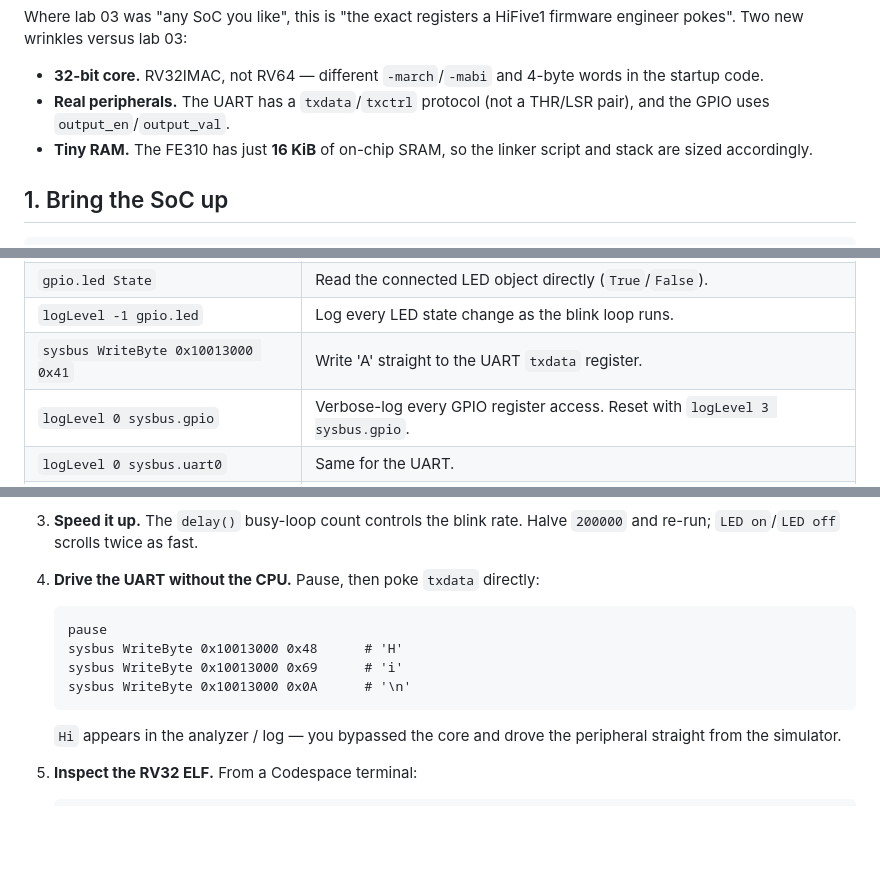
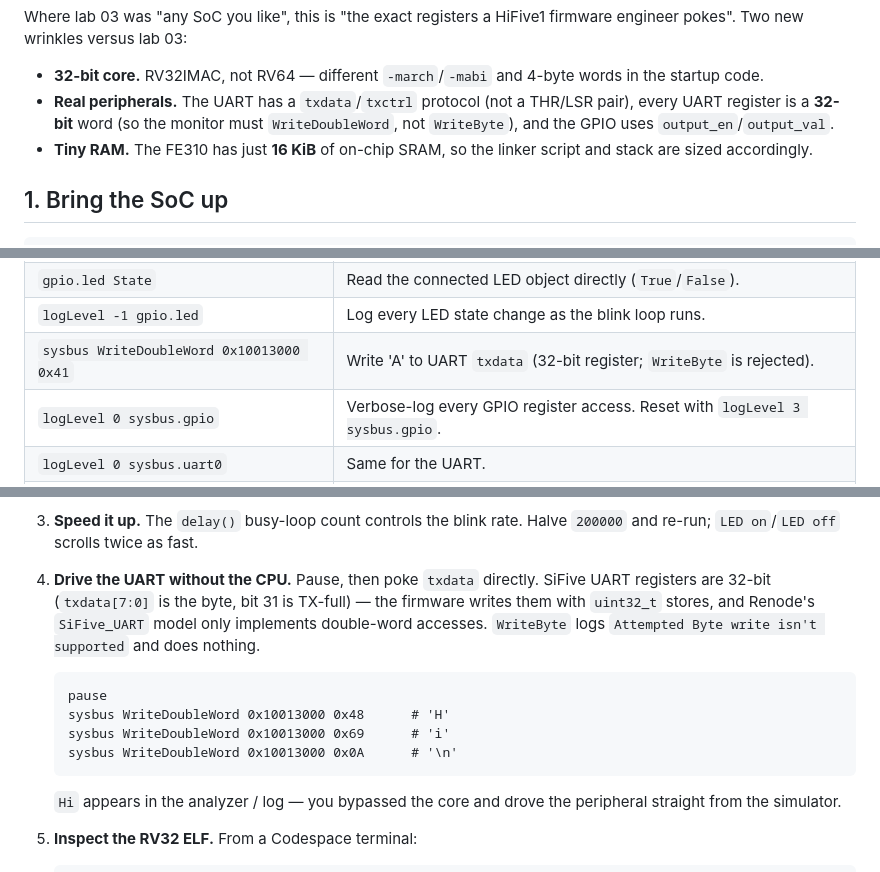
Before and after one commit to prag79/renode-lab, a Markdown page: labs/04-sifive-fe310/README.md, 3 parts joined by grey strips. GitHub-like rendering; blank space fills up the shorter version.

Commit message:
lab 04: poke SiFive UART with WriteDoubleWord, not WriteByte
txdata is a 32-bit register and Renode's SiFive_UART rejects byte writes, so the lab 03-style WriteByte demo was a no-op.

````diff
--- a/labs/04-sifive-fe310/README.md
+++ b/labs/04-sifive-fe310/README.md
@@ -13,7 +13,9 @@ HiFive1 firmware engineer pokes". Two new wrinkles versus lab 03:
 - **32-bit core.** RV32IMAC, not RV64 — different `-march`/`-mabi`
   and 4-byte words in the startup code.
 - **Real peripherals.** The UART has a `txdata`/`txctrl` protocol
-  (not a THR/LSR pair), and the GPIO uses `output_en`/`output_val`.
+  (not a THR/LSR pair), every UART register is a **32-bit** word
+  (so the monitor must `WriteDoubleWord`, not `WriteByte`), and
+  the GPIO uses `output_en`/`output_val`.
 - **Tiny RAM.** The FE310 has just **16 KiB** of on-chip SRAM, so
   the linker script and stack are sized accordingly.
 
@@ -140,7 +142,7 @@ STM32 and lab 03's NS16550 — worth poking by hand.
 | `sysbus ReadDoubleWord 0x10012008` | Read GPIO `output_en`; bit 19 is set once `main` runs. |
 | `gpio.led State` | Read the connected LED object directly (`True`/`False`). |
 | `logLevel -1 gpio.led` | Log every LED state change as the blink loop runs. |
-| `sysbus WriteByte 0x10013000 0x41` | Write 'A' straight to the UART `txdata` register. |
+| `sysbus WriteDoubleWord 0x10013000 0x41` | Write 'A' to UART `txdata` (32-bit register; `WriteByte` is rejected). |
 | `logLevel 0 sysbus.gpio` | Verbose-log every GPIO register access. Reset with `logLevel 3 sysbus.gpio`. |
 | `logLevel 0 sysbus.uart0` | Same for the UART. |
 | `emulation RunFor "0.01"` | Advance exactly 10 ms of simulated time, then auto-pause. |
@@ -174,13 +176,17 @@ STM32 and lab 03's NS16550 — worth poking by hand.
    twice as fast.
 
 4. **Drive the UART without the CPU.** Pause, then poke `txdata`
-   directly:
+   directly. SiFive UART registers are 32-bit (`txdata[7:0]` is the
+   byte, bit 31 is TX-full) — the firmware writes them with
+   `uint32_t` stores, and Renode's `SiFive_UART` model only
+   implements double-word accesses. `WriteByte` logs
+   `Attempted Byte write isn't supported` and does nothing.
 
    ```text
    pause
-   sysbus WriteByte 0x10013000 0x48      # 'H'
-   sysbus WriteByte 0x10013000 0x69      # 'i'
-   sysbus WriteByte 0x10013000 0x0A      # '\n'
+   sysbus WriteDoubleWord 0x10013000 0x48      # 'H'
+   sysbus WriteDoubleWord 0x10013000 0x69      # 'i'
+   sysbus WriteDoubleWord 0x10013000 0x0A      # '\n'
    ```
 
    `Hi` appears in the analyzer / log — you bypassed the core and
````
